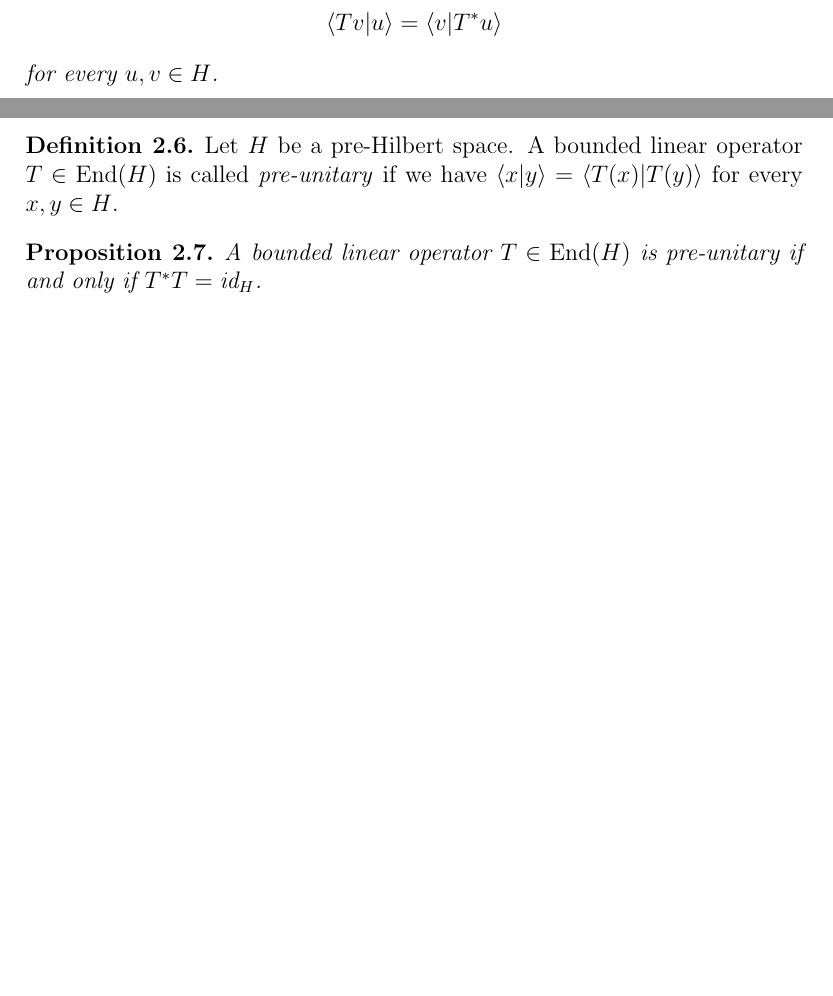
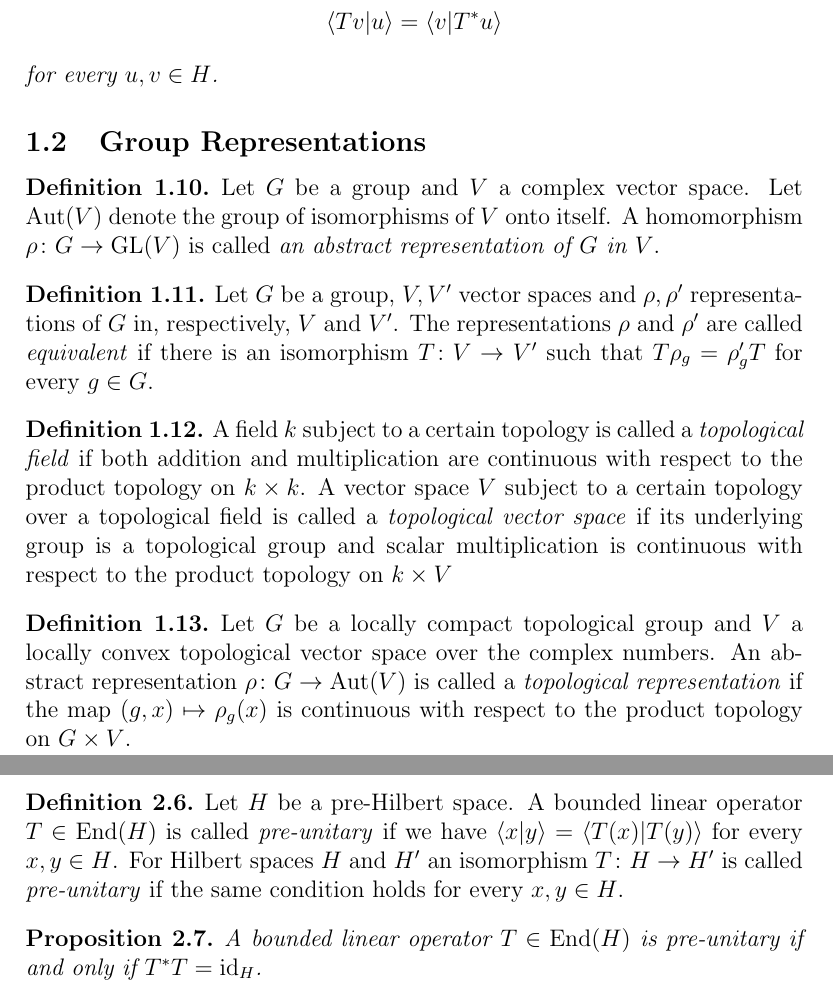
Before and after one commit to navidrashidian/FANF-notes, a LaTeX document (unitary-representations.tex): two parts of pages 2 and 3 of 3 before the commit and two parts of pages 2 and 3 of 4 after it, joined at a grey line, cut so that both start at the same text, the shorter picture padded with empty space. Compiled offline with pdfLaTeX.

Commit message:
Make several changes

```diff
--- a/unitary-representations.tex
+++ b/unitary-representations.tex
@@ -106,6 +112,26 @@
         $$
         for every $u,v\in H$.
     \end{prop}
+
+    \subsection{Group Representations}
+
+    \begin{dfn}
+        Let $G$ be a group and $V$ a complex vector space. Let $\textup{Aut}(V)$ denote the group of isomorphisms of $V$ onto itself. A homomorphism $\rho\colon G\to\textup{GL}(V)$ is called \emph{an abstract representation of $G$ in $V$}.
+    \end{dfn}
+
+    \begin{dfn}
+        Let $G$ be a group, $V,V'$ vector spaces and $\rho,\rho'$ representations of $G$ in, respectively, $V$ and $V'$. The representations $\rho$ and $\rho'$ are called \emph{equivalent} if there is an isomorphism $T\colon V \to V'$ such that
+        $ T\rho_g=\rho'_gT $
+        for every $g \in G$.
+    \end{dfn}
+
+    \begin{dfn}
+        A field $k$ subject to a certain topology is called a \emph{topological field} if both addition and multiplication are continuous with respect to the product topology on $k\times k$. A vector space $V$ subject to a certain topology over a topological field is called a \emph{topological vector space} if its underlying group is a topological group and scalar multiplication is continuous with respect to the product topology on $k \times V$
+    \end{dfn}
+
+    \begin{dfn}
+        Let $G$ be a locally compact topological group and $V$ a locally convex topological vector space over the complex numbers. An abstract representation $\rho\colon G\to\textup{Aut}(V)$ is called a \emph{topological representation} if the map $(g,x)\mapsto\rho_g(x)$ is continuous with respect to the product topology on $G\times V$.
+    \end{dfn}
 
     \section{Unitary Representations}
 
@@ -141,11 +167,11 @@
     \begin{dfn}
         Let $H$ be a pre-Hilbert space. A bounded linear operator $T\in\End{H}$ is called \emph{pre-unitary} if we have
         $\langle x|y \rangle = \langle T(x)|T(y) \rangle$
-        for every $x,y\in H$.
+        for every $x,y\in H$. For Hilbert spaces $H$ and $H'$ an isomorphism $T\colon H\to H'$ is called \emph{pre-unitary} if the same condition holds for every $x,y\in H$.
     \end{dfn}
 
     \begin{prop}
-        A bounded linear operator $T\in\End{H}$ is pre-unitary if and only if $T^*T=\text{id}_H$.
+        A bounded linear operator $T\in\End{H}$ is pre-unitary if and only if $T^*T=\textup{id}_H$.
     \end{prop}
 
     \begin{proof}
```
Also changed, not shown: unitary-representations.bib (+1 -1 lines), unitary-representations.tex (8 more changed lines).
